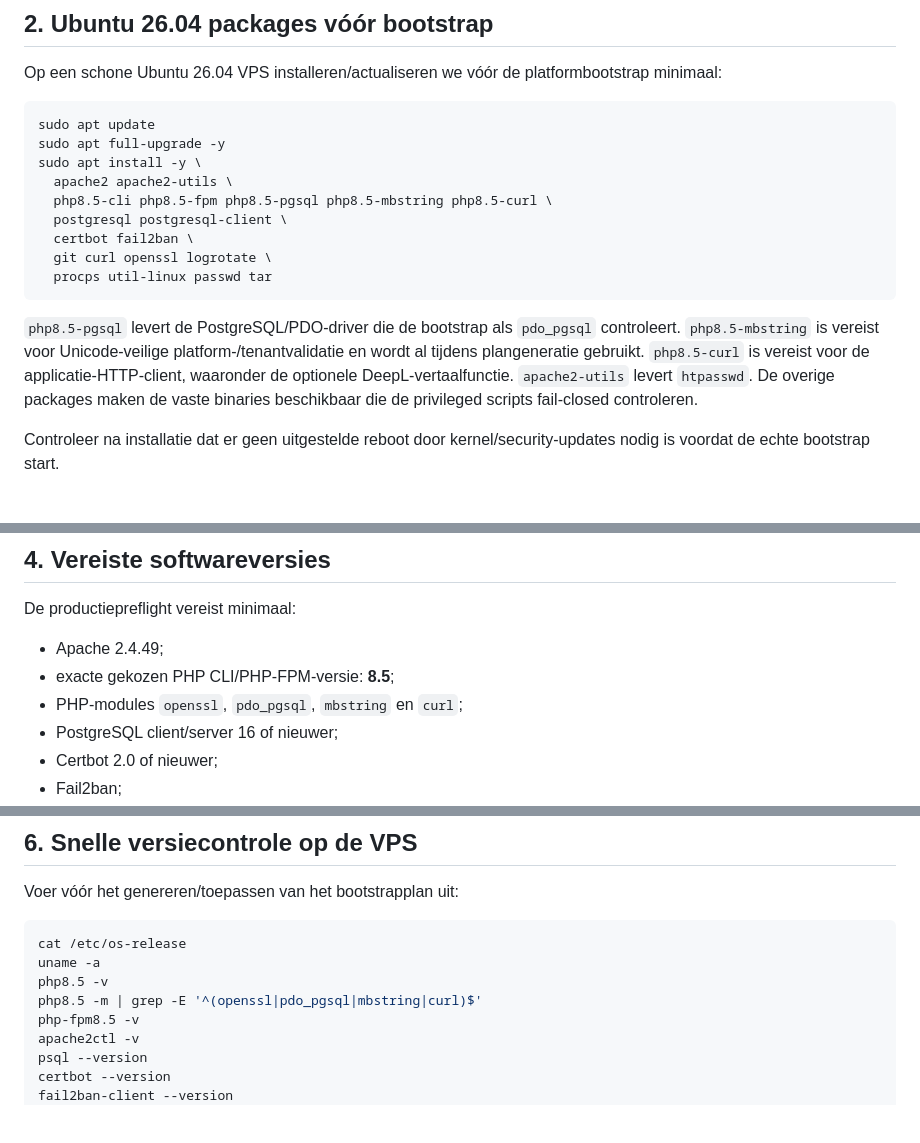
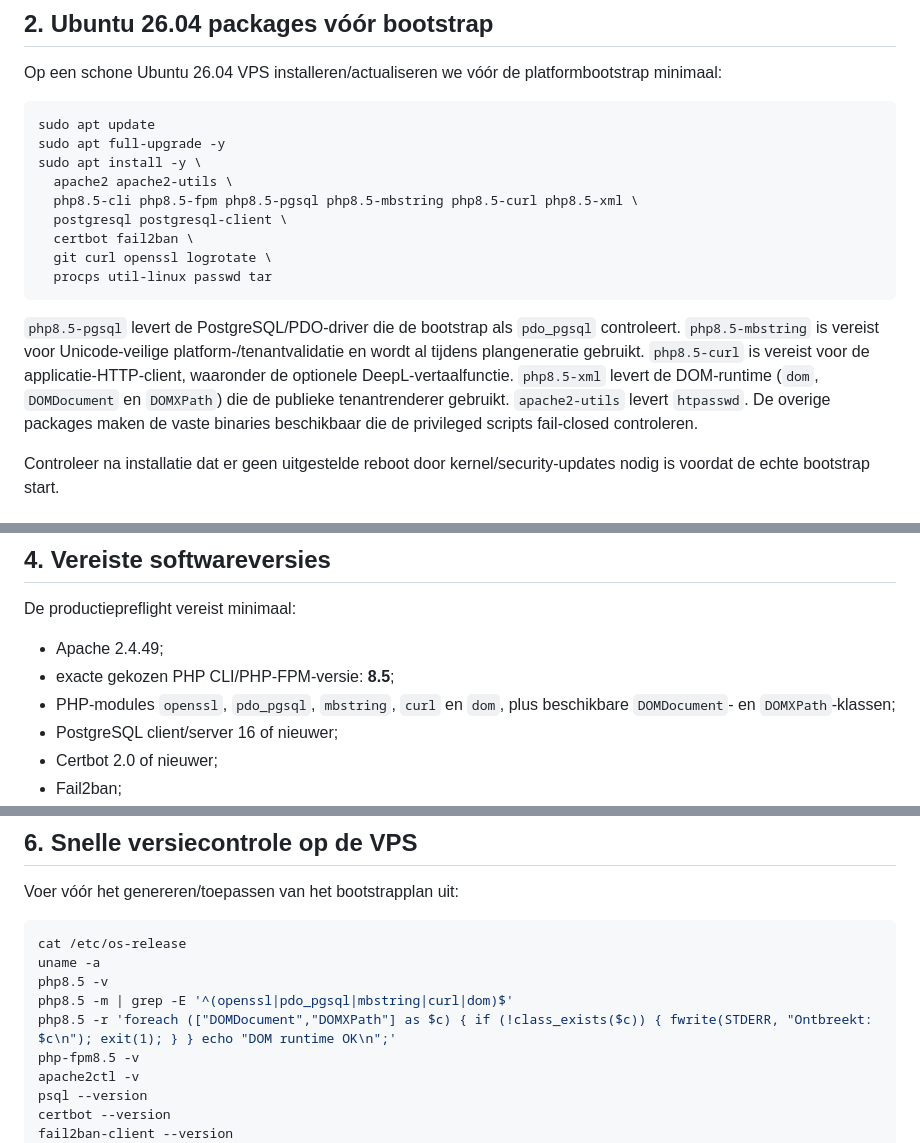
Before and after one commit to pjaminon-bit/RC045test, a Markdown page: docs/VPS-READINESS.md, 3 parts joined by grey strips. Drawn GitHub-style; blank space fills up the shorter version.

Commit message:
Documenteer DOM-package in Ubuntu 26.04 readiness

````diff
--- a/docs/VPS-READINESS.md
+++ b/docs/VPS-READINESS.md
@@ -35,14 +35,14 @@ sudo apt update
 sudo apt full-upgrade -y
 sudo apt install -y \
   apache2 apache2-utils \
-  php8.5-cli php8.5-fpm php8.5-pgsql php8.5-mbstring php8.5-curl \
+  php8.5-cli php8.5-fpm php8.5-pgsql php8.5-mbstring php8.5-curl php8.5-xml \
   postgresql postgresql-client \
   certbot fail2ban \
   git curl openssl logrotate \
   procps util-linux passwd tar
 ```
 
-`php8.5-pgsql` levert de PostgreSQL/PDO-driver die de bootstrap als `pdo_pgsql` controleert. `php8.5-mbstring` is vereist voor Unicode-veilige platform-/tenantvalidatie en wordt al tijdens plangeneratie gebruikt. `php8.5-curl` is vereist voor de applicatie-HTTP-client, waaronder de optionele DeepL-vertaalfunctie. `apache2-utils` levert `htpasswd`. De overige packages maken de vaste binaries beschikbaar die de privileged scripts fail-closed controleren.
+`php8.5-pgsql` levert de PostgreSQL/PDO-driver die de bootstrap als `pdo_pgsql` controleert. `php8.5-mbstring` is vereist voor Unicode-veilige platform-/tenantvalidatie en wordt al tijdens plangeneratie gebruikt. `php8.5-curl` is vereist voor de applicatie-HTTP-client, waaronder de optionele DeepL-vertaalfunctie. `php8.5-xml` levert de DOM-runtime (`dom`, `DOMDocument` en `DOMXPath`) die de publieke tenantrenderer gebruikt. `apache2-utils` levert `htpasswd`. De overige packages maken de vaste binaries beschikbaar die de privileged scripts fail-closed controleren.
 
 Controleer na installatie dat er geen uitgestelde reboot door kernel/security-updates nodig is voordat de echte bootstrap start.
 
@@ -64,7 +64,7 @@ De productiepreflight vereist minimaal:
 
 - Apache 2.4.49;
 - exacte gekozen PHP CLI/PHP-FPM-versie: **8.5**;
-- PHP-modules `openssl`, `pdo_pgsql`, `mbstring` en `curl`;
+- PHP-modules `openssl`, `pdo_pgsql`, `mbstring`, `curl` en `dom`, plus beschikbare `DOMDocument`- en `DOMXPath`-klassen;
 - PostgreSQL client/server 16 of nieuwer;
 - Certbot 2.0 of nieuwer;
 - Fail2ban;
@@ -117,7 +117,8 @@ Voer vóór het genereren/toepassen van het bootstrapplan uit:
 cat /etc/os-release
 uname -a
 php8.5 -v
-php8.5 -m | grep -E '^(openssl|pdo_pgsql|mbstring|curl)$'
+php8.5 -m | grep -E '^(openssl|pdo_pgsql|mbstring|curl|dom)$'
+php8.5 -r 'foreach (["DOMDocument","DOMXPath"] as $c) { if (!class_exists($c)) { fwrite(STDERR, "Ontbreekt: $c\n"); exit(1); } } echo "DOM runtime OK\n";'
 php-fpm8.5 -v
 apache2ctl -v
 psql --version
````
Also changed, not shown: other parts of docs/VPS-READINESS.md (+1 -1 lines).
